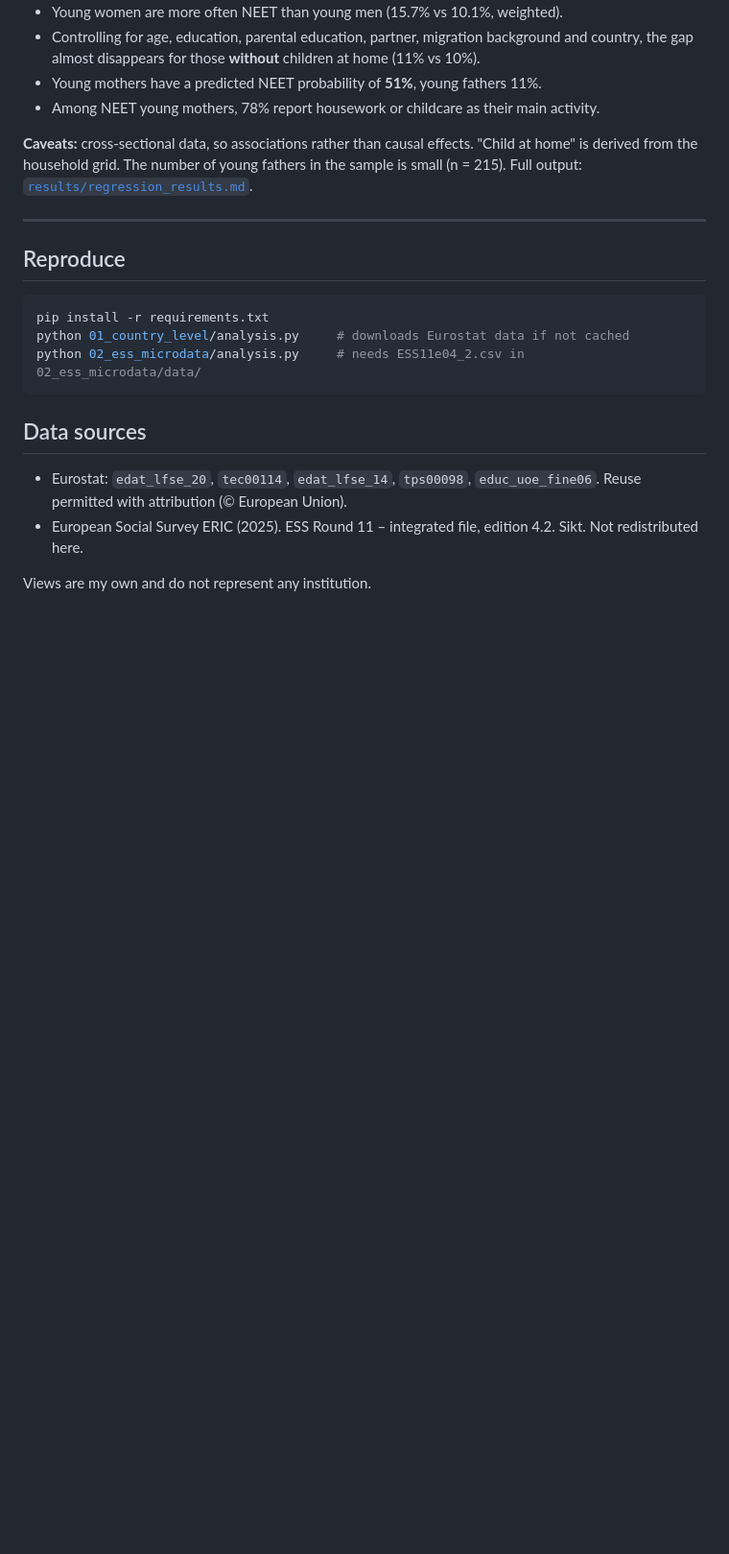
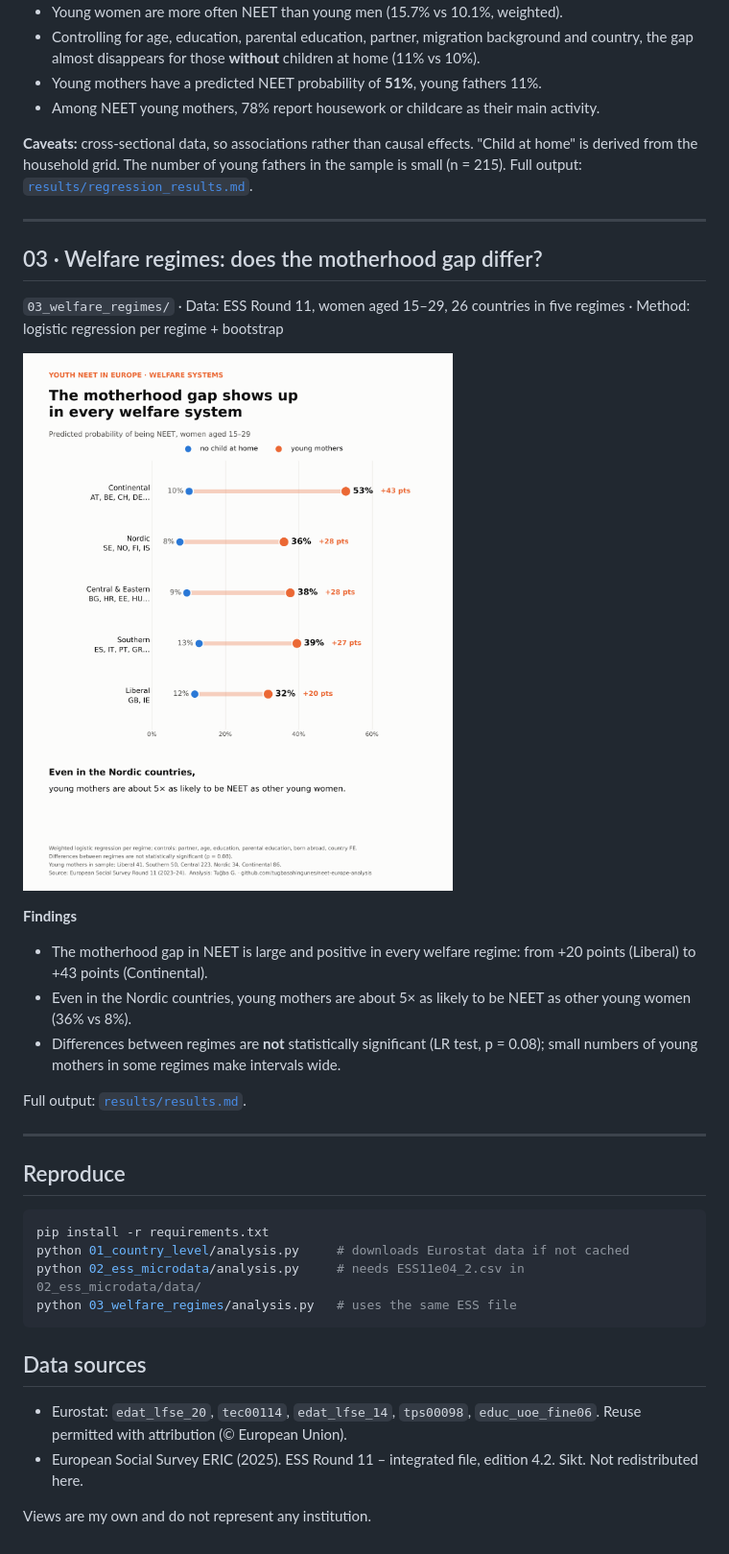
Before and after one commit to tugbasahingunes/neet-europe-analysis, a Markdown page: README.md, the part around the change. Shown at 96% size. Rendered like a GitHub page; pictures changed too: 03_welfare_regimes/figures/neet_motherhood_by_regime.png (added); blank space fills up the shorter version.

Commit message:
Add analysis 03: motherhood gap in NEET by welfare regime
Co-Authored-By: Claude Opus 5.5 <noreply@anthropic.com>
Claude-Session: https://claude.ai/code/session_011tzuMgGgDczwxd2DtenHW8

````diff
--- a/README.md
+++ b/README.md
@@ -40,12 +40,27 @@ Full output: [`results/regression_results.md`](02_ess_microdata/results/regressi
 
 ---
 
+## 03 · Welfare regimes: does the motherhood gap differ?
+`03_welfare_regimes/` · Data: ESS Round 11, women aged 15–29, 26 countries in five regimes · Method: logistic regression per regime + bootstrap
+
+![Motherhood gap by welfare regime](03_welfare_regimes/figures/neet_motherhood_by_regime.png)
+
+**Findings**
+- The motherhood gap in NEET is large and positive in every welfare regime: from +20 points (Liberal) to +43 points (Continental).
+- Even in the Nordic countries, young mothers are about 5× as likely to be NEET as other young women (36% vs 8%).
+- Differences between regimes are **not** statistically significant (LR test, p = 0.08); small numbers of young mothers in some regimes make intervals wide.
+
+Full output: [`results/results.md`](03_welfare_regimes/results/results.md).
+
+---
+
 ## Reproduce
 
 ```bash
 pip install -r requirements.txt
 python 01_country_level/analysis.py     # downloads Eurostat data if not cached
 python 02_ess_microdata/analysis.py     # needs ESS11e04_2.csv in 02_ess_microdata/data/
+python 03_welfare_regimes/analysis.py   # uses the same ESS file
 ```
 
 ## Data sources
````
Also changed, not shown: 03_welfare_regimes/results/results.md (added, +12 -0 lines), 2 other files.
